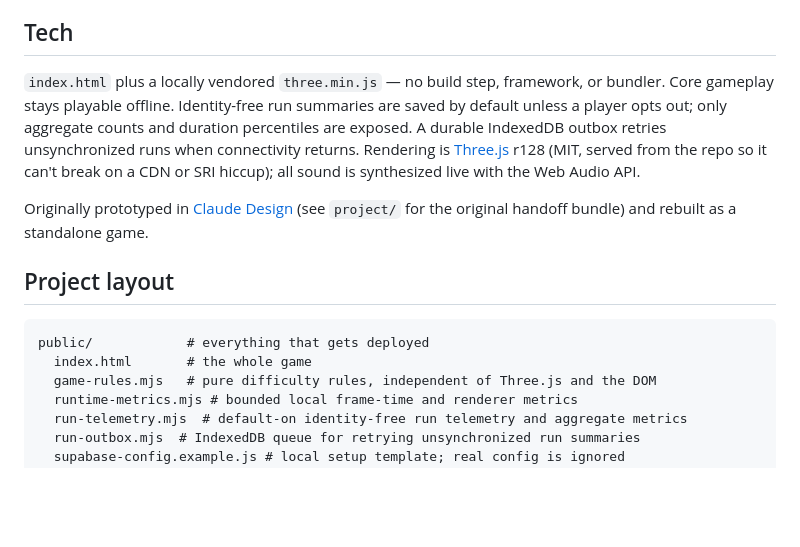
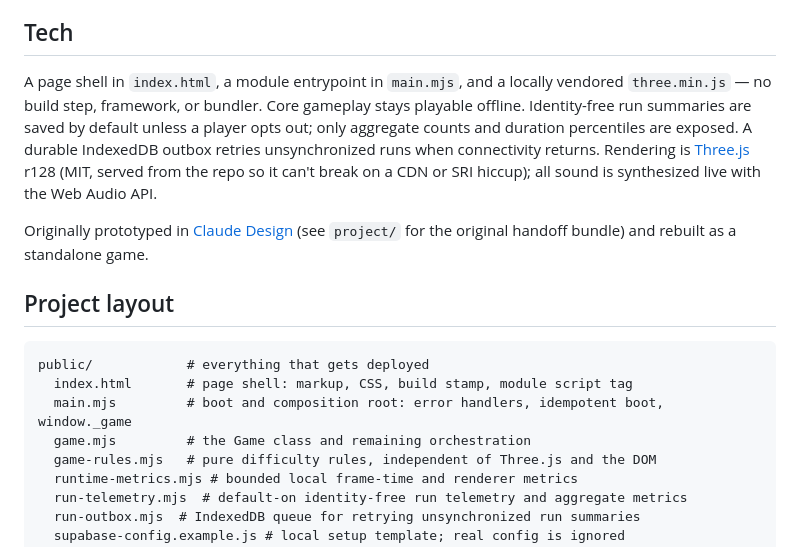
Before and after one commit to corderogerardo/torres-del-sisal-game, a Markdown page: README.md, the part around the change. Rendered like a GitHub page; blank space fills up the shorter version.

````diff
--- a/README.md
+++ b/README.md
@@ -23,7 +23,7 @@ A first-person horror game set in the cursed *Torres del Sisal*, steeped in the
 
 ## Tech
 
-`index.html` plus a locally vendored `three.min.js` — no build step, framework, or bundler. Core gameplay stays playable offline. Identity-free run summaries are saved by default unless a player opts out; only aggregate counts and duration percentiles are exposed. A durable IndexedDB outbox retries unsynchronized runs when connectivity returns. Rendering is [Three.js](https://threejs.org/) r128 (MIT, served from the repo so it can't break on a CDN or SRI hiccup); all sound is synthesized live with the Web Audio API.
+A page shell in `index.html`, a module entrypoint in `main.mjs`, and a locally vendored `three.min.js` — no build step, framework, or bundler. Core gameplay stays playable offline. Identity-free run summaries are saved by default unless a player opts out; only aggregate counts and duration percentiles are exposed. A durable IndexedDB outbox retries unsynchronized runs when connectivity returns. Rendering is [Three.js](https://threejs.org/) r128 (MIT, served from the repo so it can't break on a CDN or SRI hiccup); all sound is synthesized live with the Web Audio API.
 
 Originally prototyped in [Claude Design](https://claude.ai/design) (see `project/` for the original handoff bundle) and rebuilt as a standalone game.
 
@@ -31,7 +31,9 @@ Originally prototyped in [Claude Design](https://claude.ai/design) (see `project
 
 ```
 public/            # everything that gets deployed
-  index.html       # the whole game
+  index.html       # page shell: markup, CSS, build stamp, module script tag
+  main.mjs         # boot and composition root: error handlers, idempotent boot, window._game
+  game.mjs         # the Game class and remaining orchestration
   game-rules.mjs   # pure difficulty rules, independent of Three.js and the DOM
   runtime-metrics.mjs # bounded local frame-time and renderer metrics
   run-telemetry.mjs  # default-on identity-free run telemetry and aggregate metrics
````
Also changed, not shown: docs/adr/0001-modular-monolith.md (+24 -19 lines), docs/architecture.md (+65 -42 lines).
